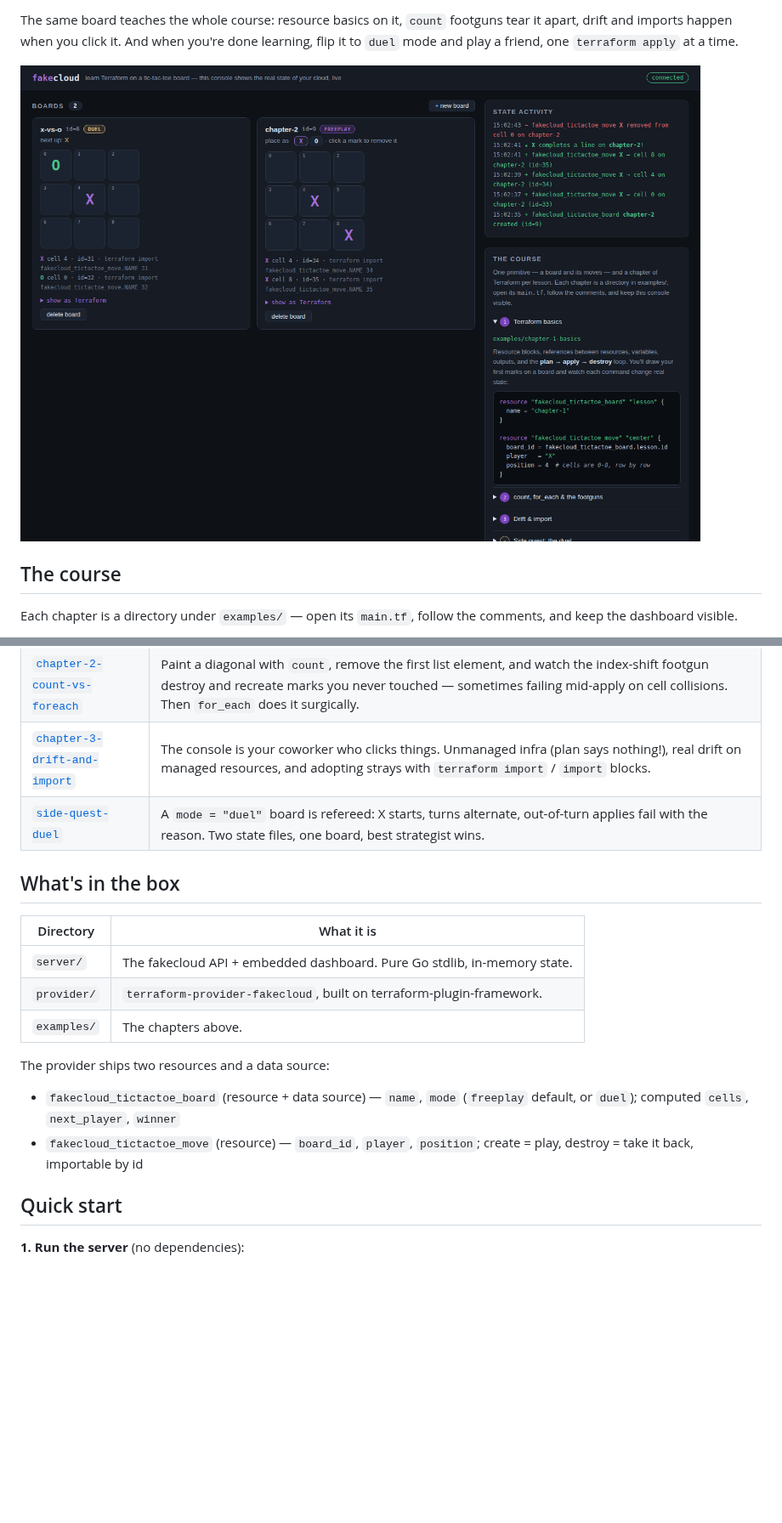
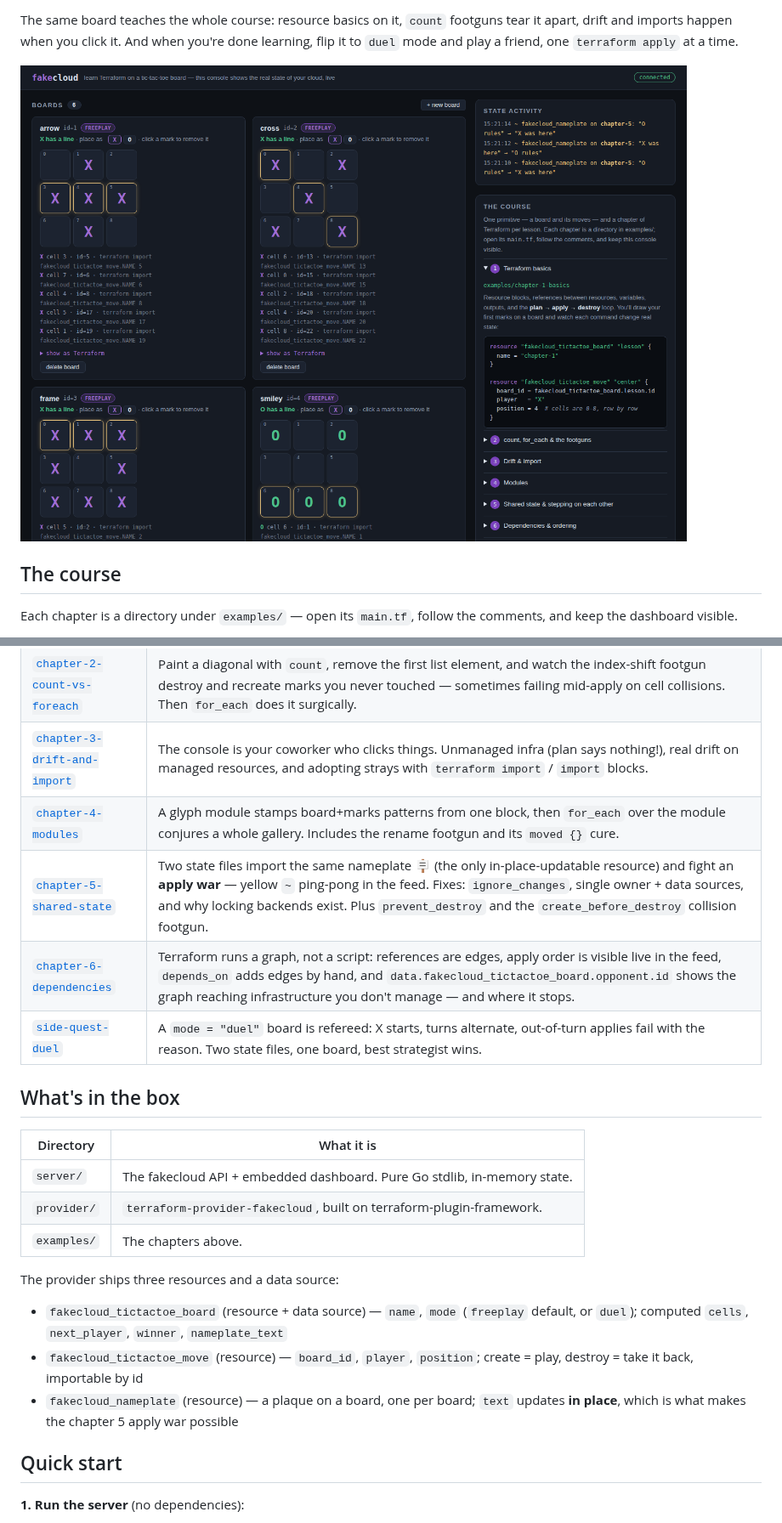
Before and after one commit to pokgak/fakecloud, a Markdown page: README.md, 2 parts joined by grey strips. Shown at 85% size. Drawn GitHub-style; pictures changed too: docs/dashboard.png; blank space fills up the shorter version.

```diff
--- a/README.md
+++ b/README.md
@@ -24,6 +24,9 @@ the comments, and keep the dashboard visible.
 | [`chapter-1-basics`](examples/chapter-1-basics) | Provider & resource blocks, references, variables, outputs, the plan/apply/destroy loop, idempotence, why some changes are "replace". |
 | [`chapter-2-count-vs-foreach`](examples/chapter-2-count-vs-foreach) | Paint a diagonal with `count`, remove the first list element, and watch the index-shift footgun destroy and recreate marks you never touched — sometimes failing mid-apply on cell collisions. Then `for_each` does it surgically. |
 | [`chapter-3-drift-and-import`](examples/chapter-3-drift-and-import) | The console is your coworker who clicks things. Unmanaged infra (plan says nothing!), real drift on managed resources, and adopting strays with `terraform import` / `import` blocks. |
+| [`chapter-4-modules`](examples/chapter-4-modules) | A glyph module stamps board+marks patterns from one block, then `for_each` over the module conjures a whole gallery. Includes the rename footgun and its `moved {}` cure. |
+| [`chapter-5-shared-state`](examples/chapter-5-shared-state) | Two state files import the same nameplate 🪧 (the only in-place-updatable resource) and fight an **apply war** — yellow `~` ping-pong in the feed. Fixes: `ignore_changes`, single owner + data sources, and why locking backends exist. Plus `prevent_destroy` and the `create_before_destroy` collision footgun. |
+| [`chapter-6-dependencies`](examples/chapter-6-dependencies) | Terraform runs a graph, not a script: references are edges, apply order is visible live in the feed, `depends_on` adds edges by hand, and `data.fakecloud_tictactoe_board.opponent.id` shows the graph reaching infrastructure you don't manage — and where it stops. |
 | [`side-quest-duel`](examples/side-quest-duel) | A `mode = "duel"` board is refereed: X starts, turns alternate, out-of-turn applies fail with the reason. Two state files, one board, best strategist wins. |
 
 ## What's in the box
@@ -34,12 +37,16 @@ the comments, and keep the dashboard visible.
 | `provider/` | `terraform-provider-fakecloud`, built on terraform-plugin-framework. |
 | `examples/` | The chapters above. |
 
-The provider ships two resources and a data source:
+The provider ships three resources and a data source:
 
 - `fakecloud_tictactoe_board` (resource + data source) — `name`, `mode`
-  (`freeplay` default, or `duel`); computed `cells`, `next_player`, `winner`
+  (`freeplay` default, or `duel`); computed `cells`, `next_player`, `winner`,
+  `nameplate_text`
 - `fakecloud_tictactoe_move` (resource) — `board_id`, `player`, `position`;
   create = play, destroy = take it back, importable by id
+- `fakecloud_nameplate` (resource) — a plaque on a board, one per board;
+  `text` updates **in place**, which is what makes the chapter 5 apply war
+  possible
 
 ## Quick start
 
```
Also changed, not shown: other parts of README.md (+1 -0 lines), 16 other files.
